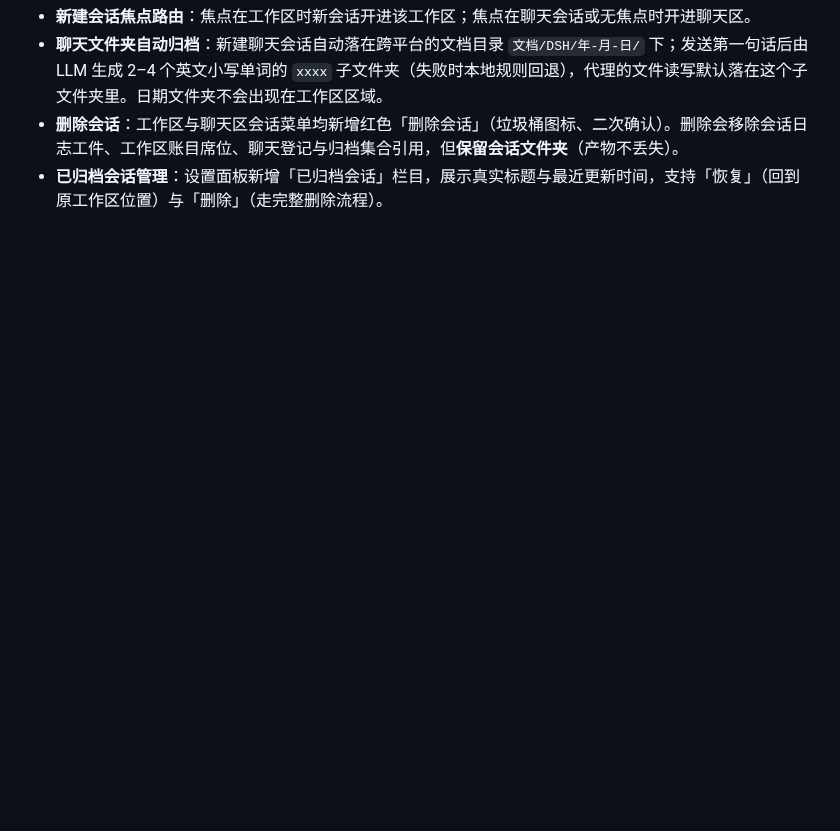
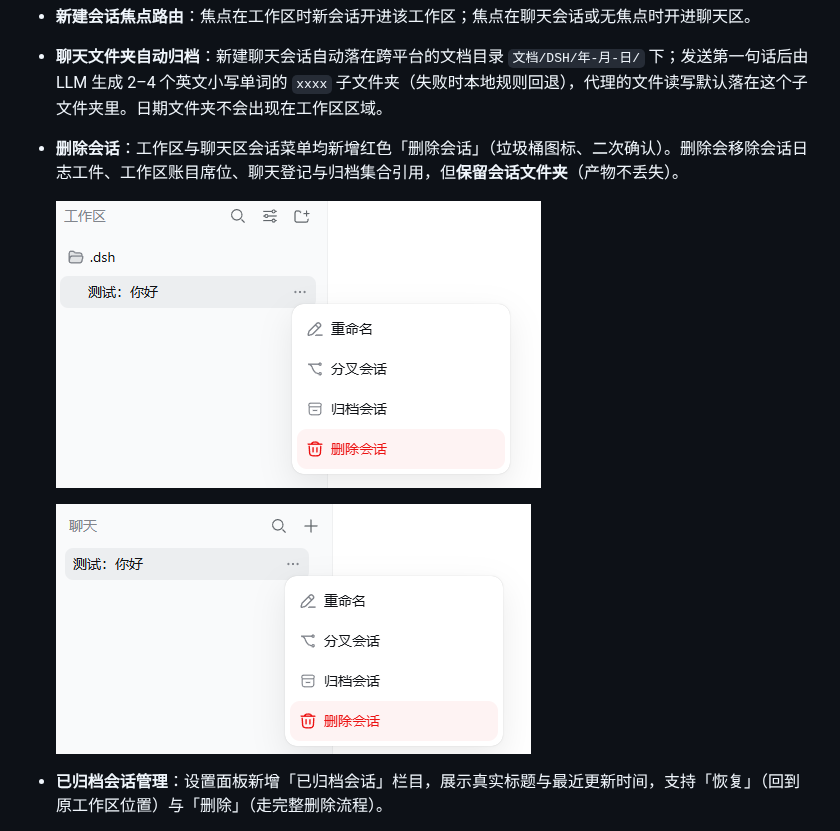
Before and after one commit to tvrpdfe/dsh-chat-manager, a Markdown page: README.md, the part around one of its changes. Drawn GitHub-style; pictures changed too: docs/pictures/Snipaste_2026-08-16_14-48-48.png (added), docs/pictures/Snipaste_2026-08-16_14-49-04.png (added); blank space fills up the shorter version.

Commit message:
feat: README.md增加图片演示

```diff
--- a/README.md
+++ b/README.md
@@ -8,4 +11,11 @@
 - **新建会话焦点路由**：焦点在工作区时新会话开进该工作区；焦点在聊天会话或无焦点时开进聊天区。
+
 - **聊天文件夹自动归档**：新建聊天会话自动落在跨平台的文档目录 `文档/DSH/年-月-日/` 下；发送第一句话后由 LLM 生成 2–4 个英文小写单词的 `xxxx` 子文件夹（失败时本地规则回退），代理的文件读写默认落在这个子文件夹里。日期文件夹不会出现在工作区区域。
+
 - **删除会话**：工作区与聊天区会话菜单均新增红色「删除会话」（垃圾桶图标、二次确认）。删除会移除会话日志工件、工作区账目席位、聊天登记与归档集合引用，但**保留会话文件夹**（产物不丢失）。
+
+  ![Snipaste_2026-08-16_14-48-48](./docs/pictures/Snipaste_2026-08-16_14-48-48.png)
+
+  ![Snipaste_2026-08-16_14-49-04](./docs/pictures/Snipaste_2026-08-16_14-49-04.png)
+
 - **已归档会话管理**：设置面板新增「已归档会话」栏目，展示真实标题与最近更新时间，支持「恢复」（回到原工作区位置）与「删除」（走完整删除流程）。
```
Also changed, not shown: other parts of README.md (+6 -1 lines), 2 other files.
